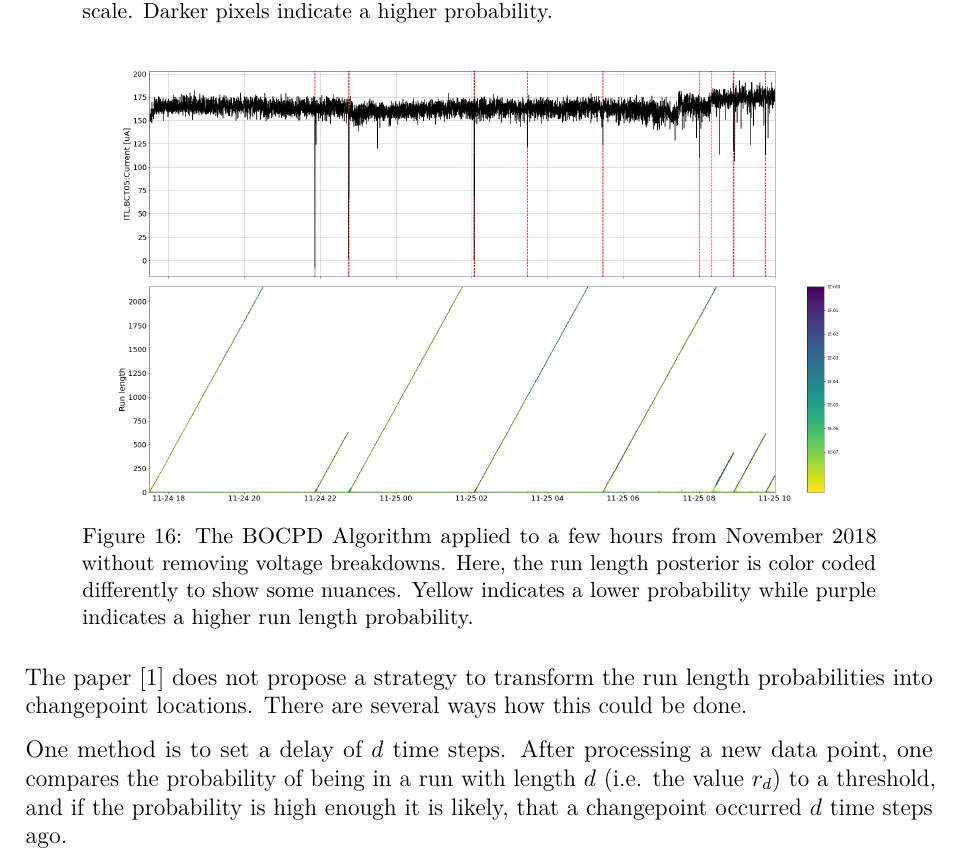
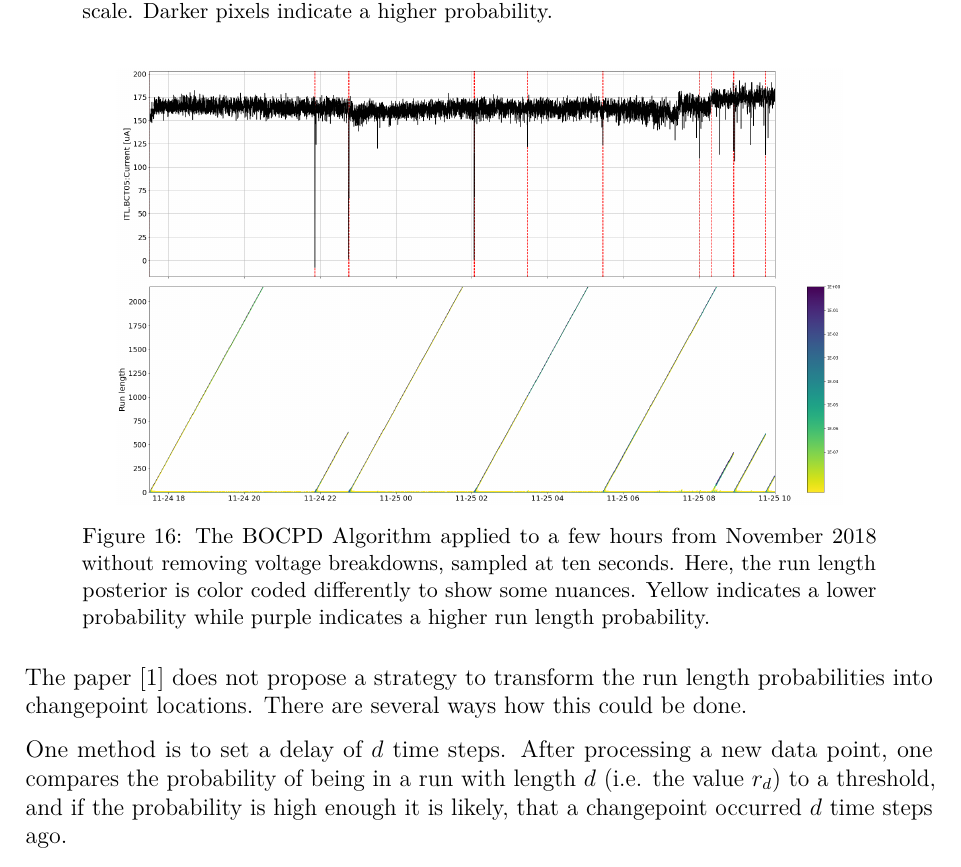
Before and after one commit to mexxexx/linac3-ml-research, a LaTeX document (roadmap.tex): part of page 19 of 22, cut so that both start at the same text. Compiled offline with pdfLaTeX.

Commit message:
Updated Figure caption

```diff
--- a/roadmap.tex
+++ b/roadmap.tex
@@ -415,7 +415,7 @@ As the basic version of the algorithm does not require setting any hyper paramet
 \begin{figure}
 	\centering
 	\includegraphics{images/Nov2018_study.png}
-	\caption{The BOCPD Algorithm applied to a few hours from November 2018 without removing voltage breakdowns. Here, the run length posterior is color coded differently to show some nuances. Yellow indicates a lower probability while purple indicates a higher run length probability.}
+	\caption{The BOCPD Algorithm applied to a few hours from November 2018 without removing voltage breakdowns, sampled at ten seconds. Here, the run length posterior is color coded differently to show some nuances. Yellow indicates a lower probability while purple indicates a higher run length probability.}
 	\label{fig:bocd_example_2}
 \end{figure}
 
```
Also changed, not shown: roadmap.pdf.
